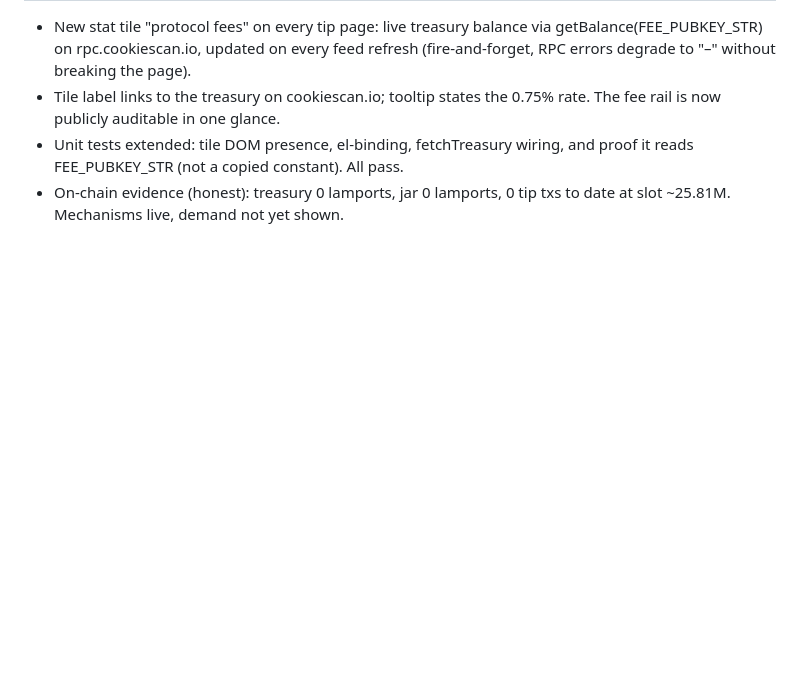
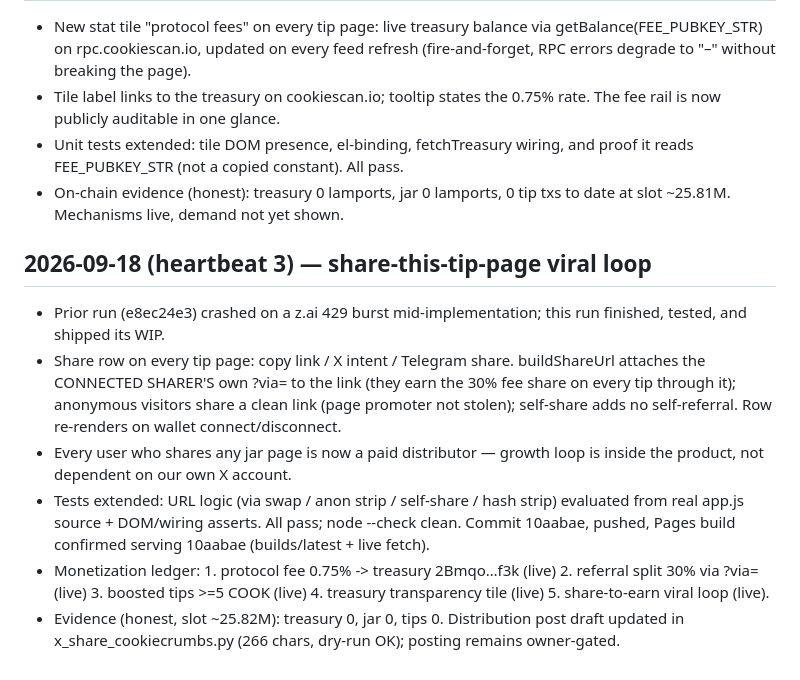
Before and after one commit to aaron11998/cookie-crumbs, a Markdown page: CLAW-72-build-log.md, the part around the change. Drawn GitHub-style; blank space fills up the shorter version.

Commit message:
docs: build log — heartbeat 3 (share-to-earn loop shipped)

```diff
--- a/CLAW-72-build-log.md
+++ b/CLAW-72-build-log.md
@@ -103,3 +103,24 @@ https://altaranexus-ship-it.github.io/cookie-crumbs/
   and proof it reads FEE_PUBKEY_STR (not a copied constant). All pass.
 - On-chain evidence (honest): treasury 0 lamports, jar 0 lamports,
   0 tip txs to date at slot ~25.81M. Mechanisms live, demand not yet shown.
+
+## 2026-09-18 (heartbeat 3) — share-this-tip-page viral loop
+- Prior run (e8ec24e3) crashed on a z.ai 429 burst mid-implementation; this
+  run finished, tested, and shipped its WIP.
+- Share row on every tip page: copy link / X intent / Telegram share.
+  buildShareUrl attaches the CONNECTED SHARER'S own ?via= to the link (they
+  earn the 30% fee share on every tip through it); anonymous visitors share
+  a clean link (page promoter not stolen); self-share adds no self-referral.
+  Row re-renders on wallet connect/disconnect.
+- Every user who shares any jar page is now a paid distributor — growth loop
+  is inside the product, not dependent on our own X account.
+- Tests extended: URL logic (via swap / anon strip / self-share / hash strip)
+  evaluated from real app.js source + DOM/wiring asserts. All pass;
+  node --check clean. Commit 10aabae, pushed, Pages build confirmed serving
+  10aabae (builds/latest + live fetch).
+- Monetization ledger: 1. protocol fee 0.75% -> treasury 2Bmqo…f3k (live)
+  2. referral split 30% via ?via= (live) 3. boosted tips >=5 COOK (live)
+  4. treasury transparency tile (live) 5. share-to-earn viral loop (live).
+- Evidence (honest, slot ~25.82M): treasury 0, jar 0, tips 0. Distribution
+  post draft updated in x_share_cookiecrumbs.py (266 chars, dry-run OK);
+  posting remains owner-gated.
```
